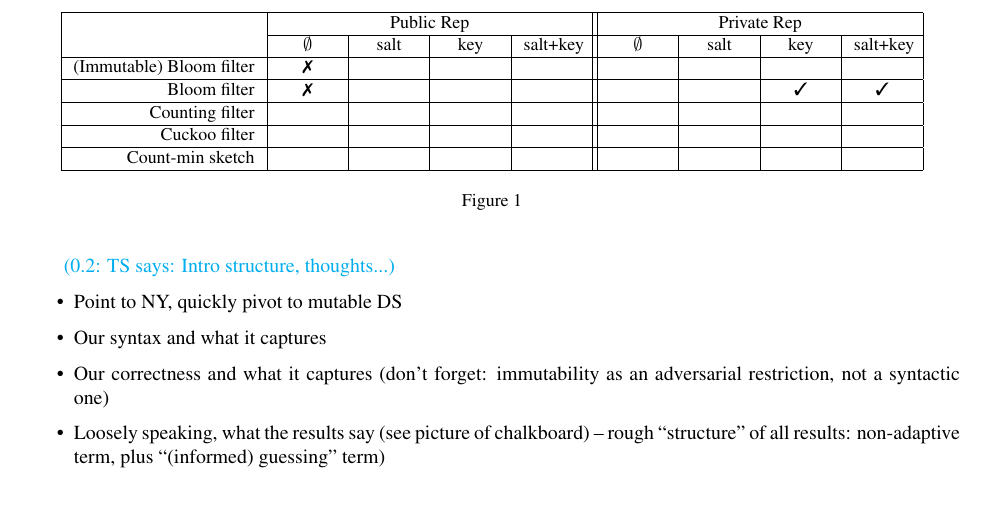
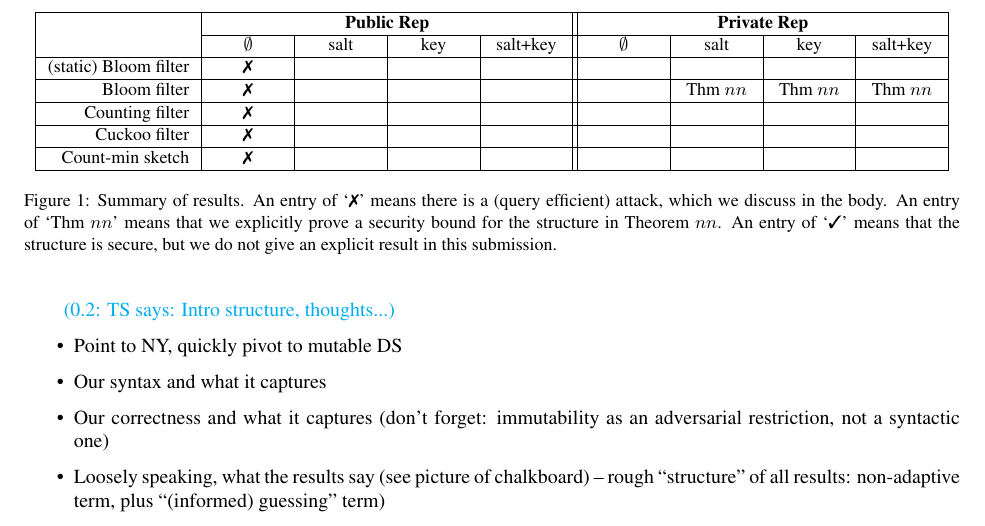
Before and after one commit to dmclayton/Mutable-Data-Structures, a LaTeX paper (mutable.tex, which reads fig-results-overview.tex): part of page 3 of 33, cut so that both start at the same text. Compiled offline with pdfLaTeX.

Commit message:
table updates

```diff
--- a/fig-results-overview.tex
+++ b/fig-results-overview.tex
@@ -1,12 +1,14 @@
-\newcommand{\cellsize}{1cm}
+\newcommand{\cellsize}{1.2cm}
 \newcommand{\atk}{\xmark}
 \newcommand{\noatk}{\cmark}
+\newcommand{\secres}[1]{Thm #1}
+\newcommand{\dontknow}{\?}
 \begin{figure}
 \small
 \centering
 %\begin{tabular}{|r | *{4}{>{\centering} m{\cellsize} |}
 %                            | *{4}{>{\centering} m{\cellsize} |} }\hline
-\begin{tabular}{|r |
+\begin{tabular}{| r |
   >{\centering} m{\cellsize} |
   >{\centering} m{\cellsize} |
   >{\centering} m{\cellsize} |
@@ -16,15 +18,65 @@
   >{\centering} m{\cellsize} |
   >{\centering\arraybackslash} m{\cellsize} |
 } \hline
-&\multicolumn{4}{c||}{Public Rep} & \multicolumn{4}{c|}{Private Rep} \\
+&\multicolumn{4}{c||}{\bf Public Rep} & \multicolumn{4}{c|}{\bf Private Rep} \\
   \cline{2-5}\cline{6-9}
 &$\emptyset$ &salt &key &salt+key& $\emptyset$ &salt &key &salt+key\\ \hline
-(Immutable) Bloom filter & \atk & & & & & & & \\ \hline
-Bloom filter & \atk & & & & & & \noatk & \noatk \\ \hline
-Counting filter  & & & & & & & & \\ \hline
-Cuckoo filter & & & & & & & & \\ \hline
-Count-min sketch & & & & & & & & \\ \hline
+(static) Bloom filter
+& \atk %pub, empty
+&  %pub, salt
+&  %pub, key
+&  %pub, salt and key
+&  %priv, empty
+&  %priv, salt
+&  %priv, key
+&  %priv, salt and key
+\\ \hline
+Bloom filter
+& \atk %pub, empty
+&  %pub, salt
+&  %pub, key
+&  %pub, salt and key
+&  %priv, empty
+& \secres{$nn$} %priv, salt
+& \secres{$nn$}%priv, key
+& \secres{$nn$} %priv, salt and key
+\\ \hline
+Counting filter
+& \atk %pub, empty
+&  %pub, salt
+&  %pub, key
+&  %pub, salt and key
+&  %priv, empty
+&  %priv, salt
+&  %priv, key
+&  %priv, salt and key
+\\ \hline
+Cuckoo filter
+& \atk %pub, empty
+&  %pub, salt
+&  %pub, key
+&  %pub, salt and key
+&  %priv, empty
+&  %priv, salt
+&  %priv, key
+&  %priv, salt and key
+\\ \hline
+Count-min sketch
+& \atk %pub, empty
+&  %pub, salt
+&  %pub, key
+&  %pub, salt and key
+&  %priv, empty
+&  %priv, salt
+&  %priv, key
+&  %priv, salt and key
+\\ \hline
 \end{tabular}
-\caption{}
+\caption{Summary of results.  An entry of `\xmark' means there is a
+  (query efficient) attack, which we discuss in the body.
+  An entry of `\secres{$nn$}' means that we
+  explicitly prove a security bound for the structure in Theorem $nn$.
+  An entry of `\cmark'  means that the structure is secure, but we do
+  not give an explicit result in this submission.}
 \label{fig:results-overview}
 \end{figure}
```
